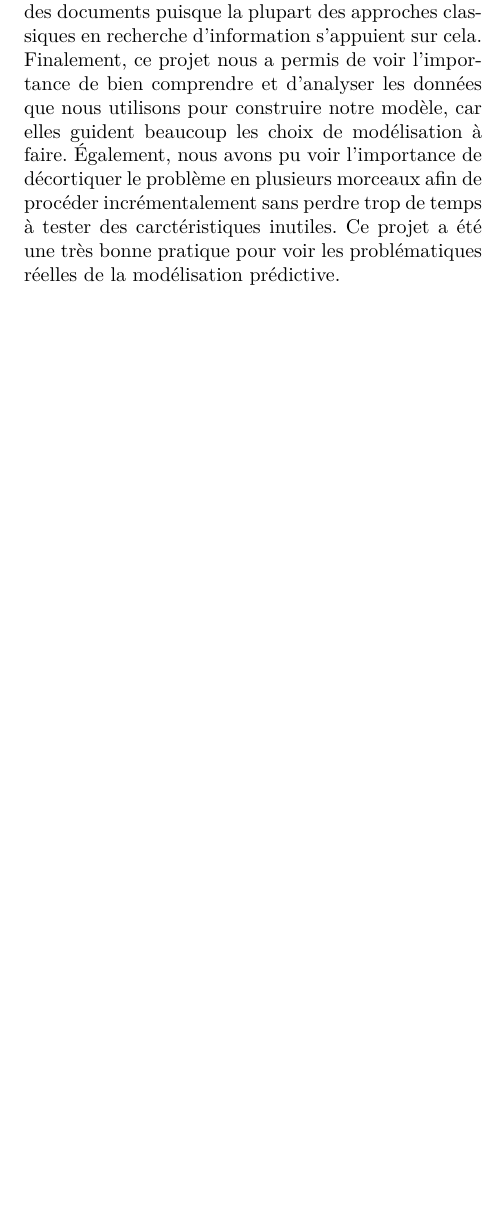
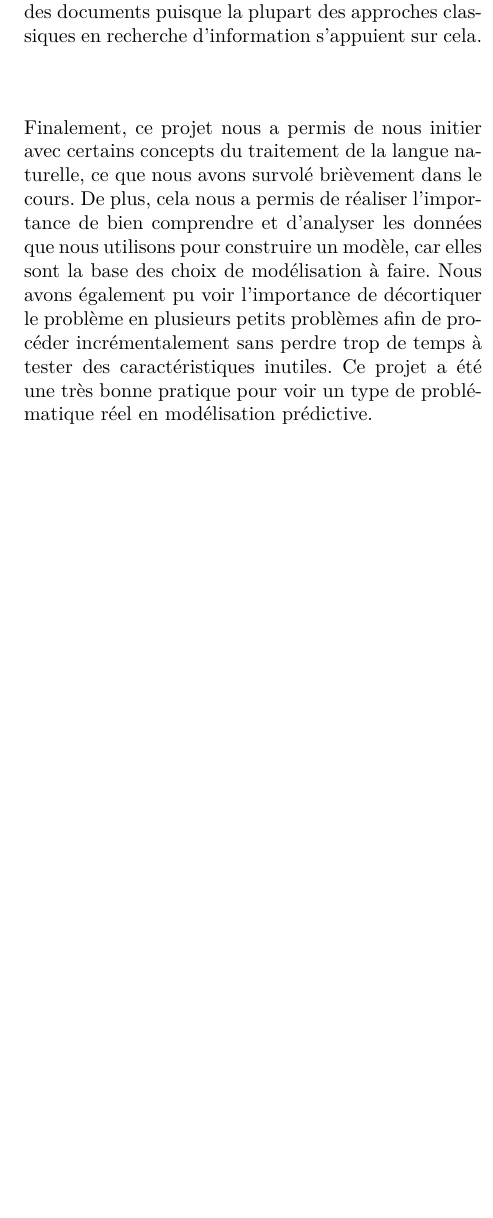
Before and after one commit to stecaron/projet-gif-7005, a LaTeX paper (article/article_main.tex, which reads article/conclusion.tex): part of one column of page 6 of 6, cut so that both start at the same text, the shorter picture padded with empty space. Compiled offline with pdfLaTeX.

Commit message:
Quelques modifs mineurs dans la conclusion

```diff
--- a/article/conclusion.tex
+++ b/article/conclusion.tex
@@ -2,4 +2,4 @@ En conclusion, si nous avions eu plus de temps ou de ressources, nous aurions ai
 Nous aurions également été curieux de voir les gains de performance que nous aurions pu obtenir avec le contenu des documents puisque la plupart des approches classiques en recherche d'information s'appuient sur cela.
 
 
-Finalement, ce projet nous a permis de voir l'importance de bien comprendre et d'analyser les données que nous utilisons pour construire notre modèle, car elles guident beaucoup les choix de modélisation à faire. Également, nous avons pu voir l'importance de décortiquer le problème en plusieurs morceaux afin de procéder incrémentalement sans perdre trop de temps à tester des carctéristiques inutiles. Ce projet a été une très bonne pratique pour voir les problématiques réelles de la modélisation prédictive.
+Finalement, ce projet nous a permis de nous initier avec certains concepts du traitement de la langue naturelle, ce que nous avons survolé brièvement dans le cours. De plus, cela nous a permis de réaliser l'importance de bien comprendre et d'analyser les données que nous utilisons pour construire un modèle, car elles sont la base des choix de modélisation à faire. Nous avons également pu voir l'importance de décortiquer le problème en plusieurs petits problèmes afin de procéder incrémentalement sans perdre trop de temps à tester des caractéristiques inutiles. Ce projet a été une très bonne pratique pour voir un type de problématique réel en modélisation prédictive.
```
Also changed, not shown: article/article_main.pdf.
